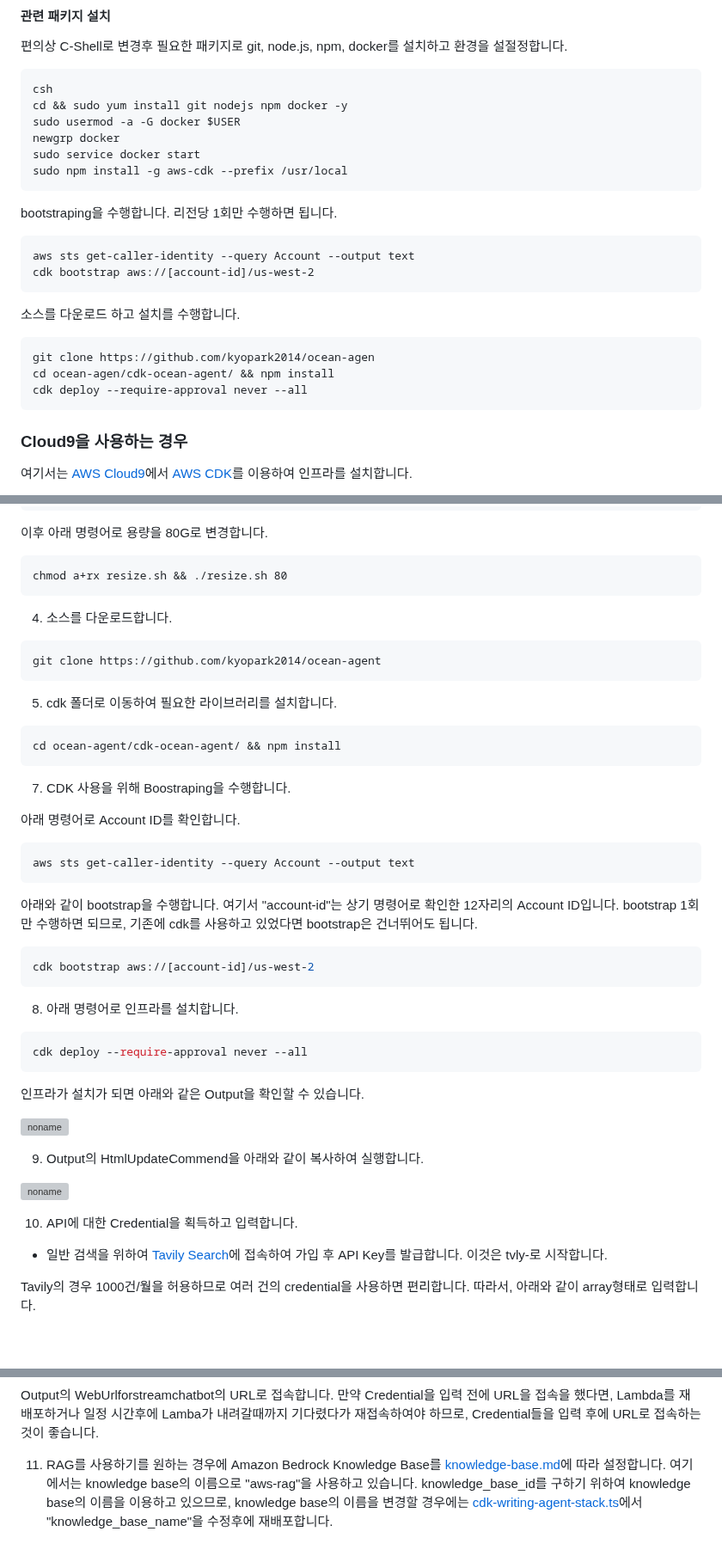
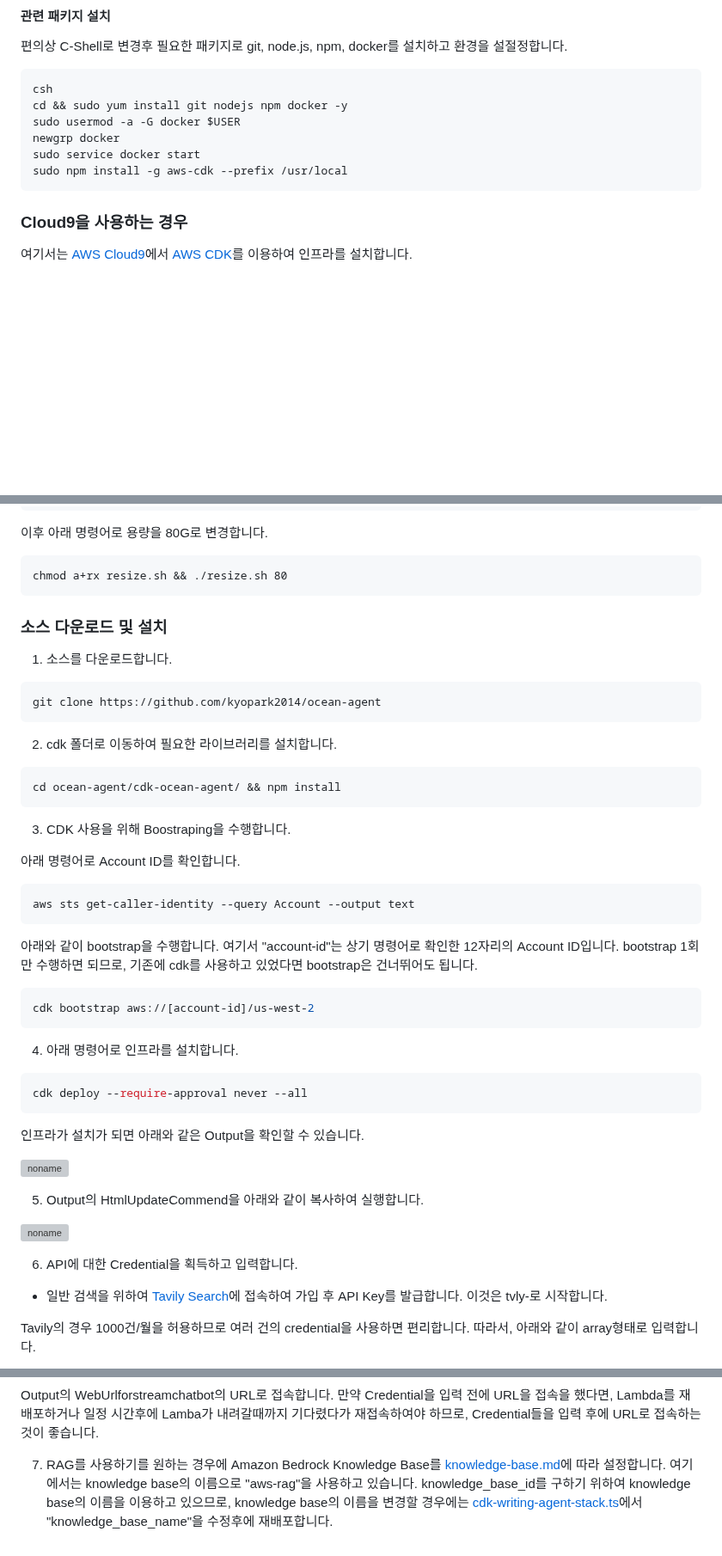
Before and after one commit to up-town/ocean-agent, a Markdown page: deployment.md, 3 parts joined by grey strips. Shown at 86% size. Drawn GitHub-style; blank space fills up the shorter version; grey boxes are pictures that could not be loaded.

````diff
--- a/deployment.md
+++ b/deployment.md
@@ -49,20 +49,6 @@ sudo service docker start
 sudo npm install -g aws-cdk --prefix /usr/local
 ```
 
-bootstraping을 수행합니다. 리전당 1회만 수행하면 됩니다.
-
-```text
-aws sts get-caller-identity --query Account --output text
-cdk bootstrap aws://[account-id]/us-west-2
-```
-
-소스를 다운로드 하고 설치를 수행합니다.
-
-```text
-git clone https://github.com/kyopark2014/ocean-agen
-cd ocean-agen/cdk-ocean-agent/ && npm install
-cdk deploy --require-approval never --all
-```
 
 ### Cloud9을 사용하는 경우
 
@@ -89,20 +75,21 @@ curl https://raw.githubusercontent.com/kyopark2014/technical-summary/main/resize
 chmod a+rx resize.sh && ./resize.sh 80
 ```
 
+### 소스 다운로드 및 설치
 
-4) 소스를 다운로드합니다.
+1) 소스를 다운로드합니다.
 
 ```java
 git clone https://github.com/kyopark2014/ocean-agent
 ```
 
-5) cdk 폴더로 이동하여 필요한 라이브러리를 설치합니다.
+2) cdk 폴더로 이동하여 필요한 라이브러리를 설치합니다.
 
 ```java
 cd ocean-agent/cdk-ocean-agent/ && npm install
 ```
 
-7) CDK 사용을 위해 Boostraping을 수행합니다.
+3) CDK 사용을 위해 Boostraping을 수행합니다.
 
 아래 명령어로 Account ID를 확인합니다.
 
@@ -116,7 +103,7 @@ aws sts get-caller-identity --query Account --output text
 cdk bootstrap aws://[account-id]/us-west-2
 ```
 
-8) 아래 명령어로 인프라를 설치합니다.
+4) 아래 명령어로 인프라를 설치합니다.
 
 ```java
 cdk deploy --require-approval never --all
@@ -126,12 +113,12 @@ cdk deploy --require-approval never --all
 
 ![noname](https://github.com/user-attachments/assets/21488aac-9319-4f80-bc7f-c2c855a68ac9)
 
-9) Output의 HtmlUpdateCommend을 아래와 같이 복사하여 실행합니다.
+5) Output의 HtmlUpdateCommend을 아래와 같이 복사하여 실행합니다.
 
 ![noname](https://github.com/user-attachments/assets/f7971246-3b38-441e-935c-b1ebfd5b3be9)
 
 
-10) API에 대한 Credential을 획득하고 입력합니다.
+6) API에 대한 Credential을 획득하고 입력합니다.
 
 - 일반 검색을 위하여 [Tavily Search](https://app.tavily.com/sign-in)에 접속하여 가입 후 API Key를 발급합니다. 이것은 tvly-로 시작합니다.
 
@@ -147,4 +134,4 @@ Tavily의 경우 1000건/월을 허용하므로 여러 건의 credential을 사
 
 Output의 WebUrlforstreamchatbot의 URL로 접속합니다. 만약 Credential을 입력 전에 URL을 접속을 했다면, Lambda를 재배포하거나 일정 시간후에 Lamba가 내려갈때까지 기다렸다가 재접속하여야 하므로, Credential들을 입력 후에 URL로 접속하는것이 좋습니다.
 
-11) RAG를 사용하기를 원하는 경우에 Amazon Bedrock Knowledge Base를 [knowledge-base.md](https://github.com/kyopark2014/korean-chatbot-using-amazon-bedrock/blob/main/knowledge-base.md)에 따라 설정합니다. 여기에서는 knowledge base의 이름으로 "aws-rag"을 사용하고 있습니다. knowledge_base_id를 구하기 위하여 knowledge base의 이름을 이용하고 있으므로, knowledge base의 이름을 변경할 경우에는 [cdk-writing-agent-stack.ts](./cdk-writing-agent/lib/cdk-writing-agent-stack.ts)에서 "knowledge_base_name"을 수정후에 재배포합니다.
+7) RAG를 사용하기를 원하는 경우에 Amazon Bedrock Knowledge Base를 [knowledge-base.md](https://github.com/kyopark2014/korean-chatbot-using-amazon-bedrock/blob/main/knowledge-base.md)에 따라 설정합니다. 여기에서는 knowledge base의 이름으로 "aws-rag"을 사용하고 있습니다. knowledge_base_id를 구하기 위하여 knowledge base의 이름을 이용하고 있으므로, knowledge base의 이름을 변경할 경우에는 [cdk-writing-agent-stack.ts](./cdk-writing-agent/lib/cdk-writing-agent-stack.ts)에서 "knowledge_base_name"을 수정후에 재배포합니다.
````
